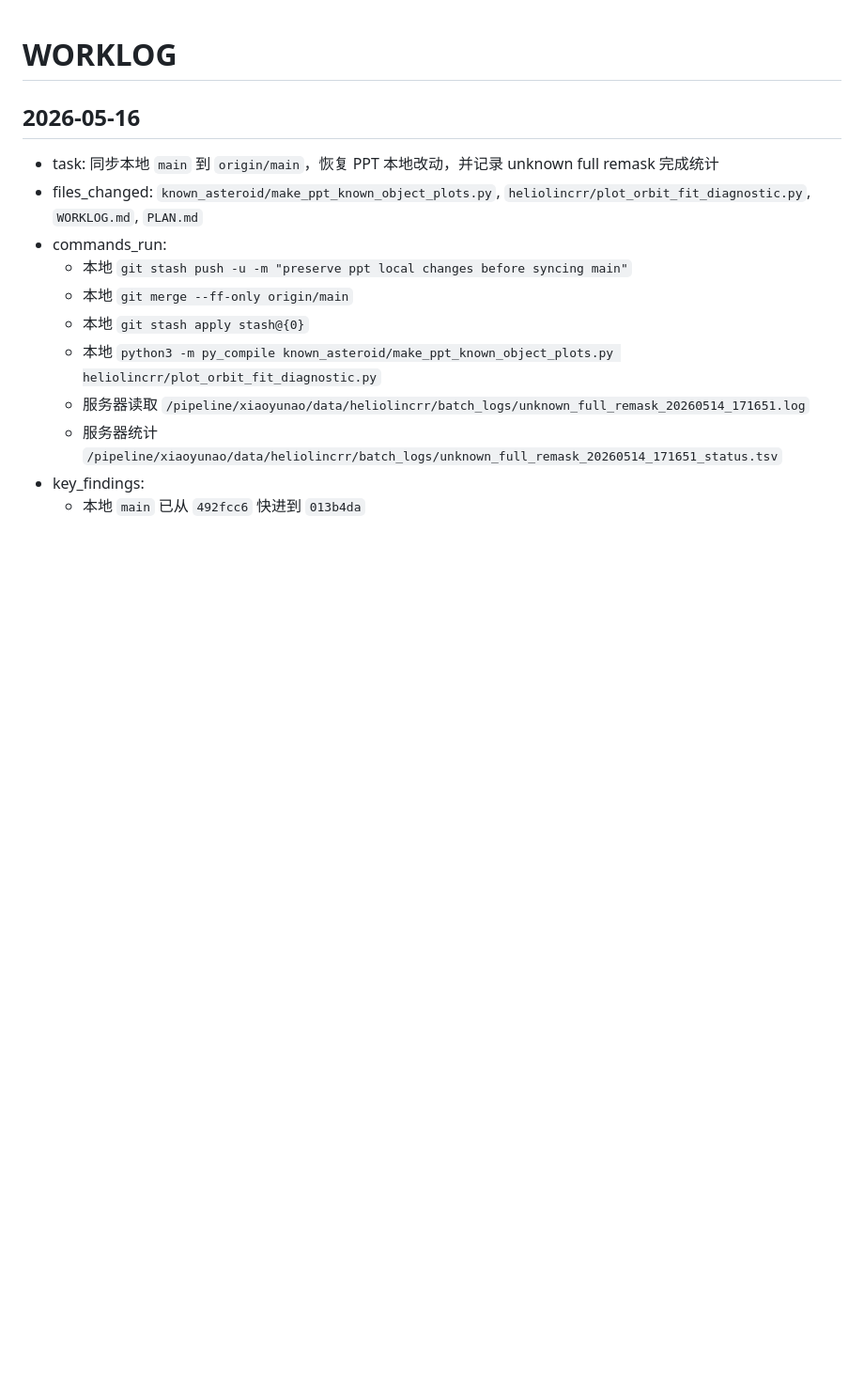
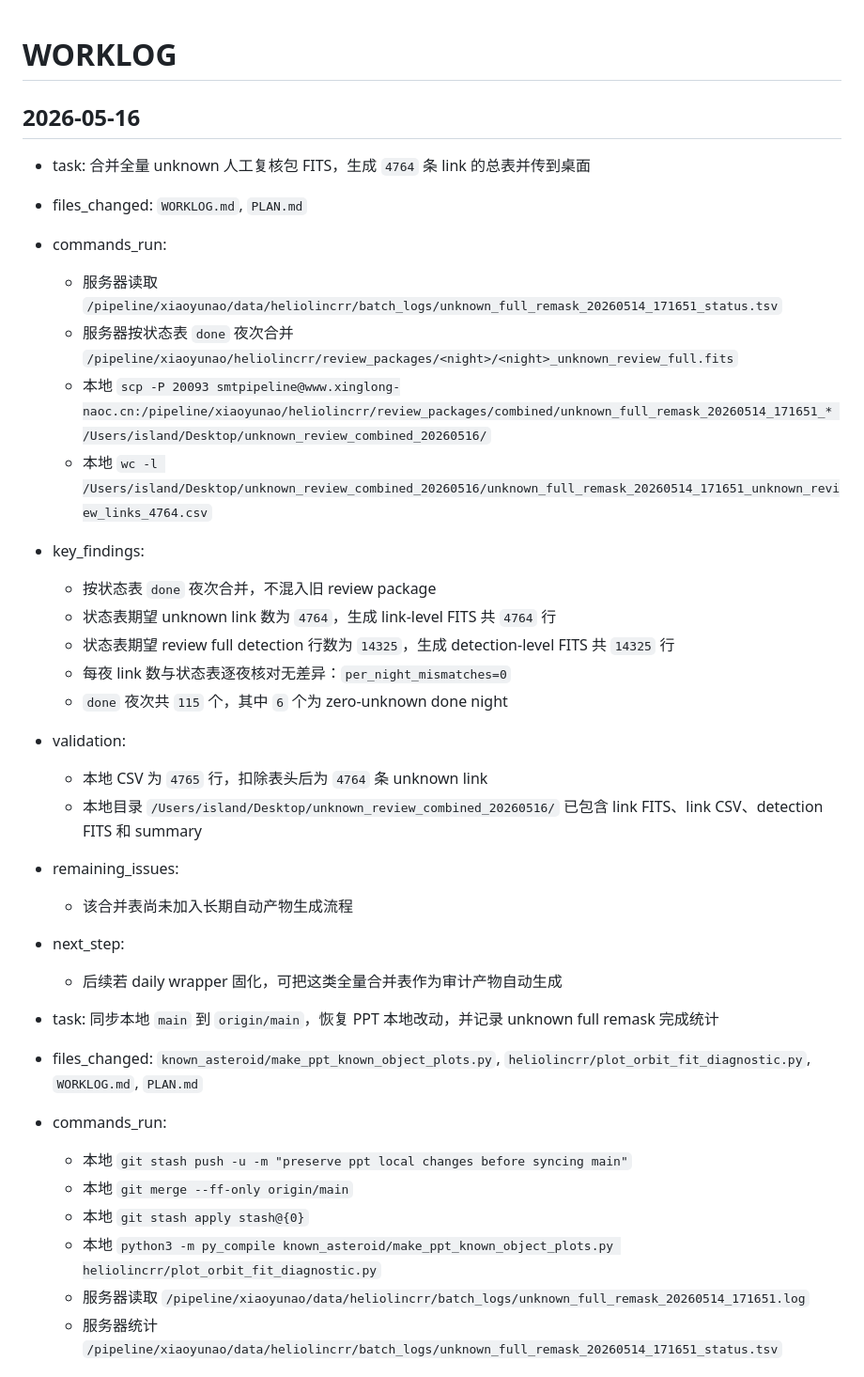
Before and after one commit to xiaoyunao/SHARP, a Markdown page: WORKLOG.md, the part around the change. Shown at 94% size. Rendered like a GitHub page; blank space fills up the shorter version.

Commit message:
Record combined unknown review table

```diff
--- a/WORKLOG.md
+++ b/WORKLOG.md
@@ -1,6 +1,27 @@
 # WORKLOG
 
 ## 2026-05-16
+
+- task: 合并全量 unknown 人工复核包 FITS，生成 `4764` 条 link 的总表并传到桌面
+- files_changed: `WORKLOG.md`, `PLAN.md`
+- commands_run:
+  - 服务器读取 `/pipeline/xiaoyunao/data/heliolincrr/batch_logs/unknown_full_remask_20260514_171651_status.tsv`
+  - 服务器按状态表 `done` 夜次合并 `/pipeline/xiaoyunao/heliolincrr/review_packages/<night>/<night>_unknown_review_full.fits`
+  - 本地 `scp -P 20093 smtpipeline@www.xinglong-naoc.cn:/pipeline/xiaoyunao/heliolincrr/review_packages/combined/unknown_full_remask_20260514_171651_* /Users/island/Desktop/unknown_review_combined_20260516/`
+  - 本地 `wc -l /Users/island/Desktop/unknown_review_combined_20260516/unknown_full_remask_20260514_171651_unknown_review_links_4764.csv`
+- key_findings:
+  - 按状态表 `done` 夜次合并，不混入旧 review package
+  - 状态表期望 unknown link 数为 `4764`，生成 link-level FITS 共 `4764` 行
+  - 状态表期望 review full detection 行数为 `14325`，生成 detection-level FITS 共 `14325` 行
+  - 每夜 link 数与状态表逐夜核对无差异：`per_night_mismatches=0`
+  - `done` 夜次共 `115` 个，其中 `6` 个为 zero-unknown done night
+- validation:
+  - 本地 CSV 为 `4765` 行，扣除表头后为 `4764` 条 unknown link
+  - 本地目录 `/Users/island/Desktop/unknown_review_combined_20260516/` 已包含 link FITS、link CSV、detection FITS 和 summary
+- remaining_issues:
+  - 该合并表尚未加入长期自动产物生成流程
+- next_step:
+  - 后续若 daily wrapper 固化，可把这类全量合并表作为审计产物自动生成
 
 - task: 同步本地 `main` 到 `origin/main`，恢复 PPT 本地改动，并记录 unknown full remask 完成统计
 - files_changed: `known_asteroid/make_ppt_known_object_plots.py`, `heliolincrr/plot_orbit_fit_diagnostic.py`, `WORKLOG.md`, `PLAN.md`
```
Also changed, not shown: PLAN.md (+2 -0 lines).
